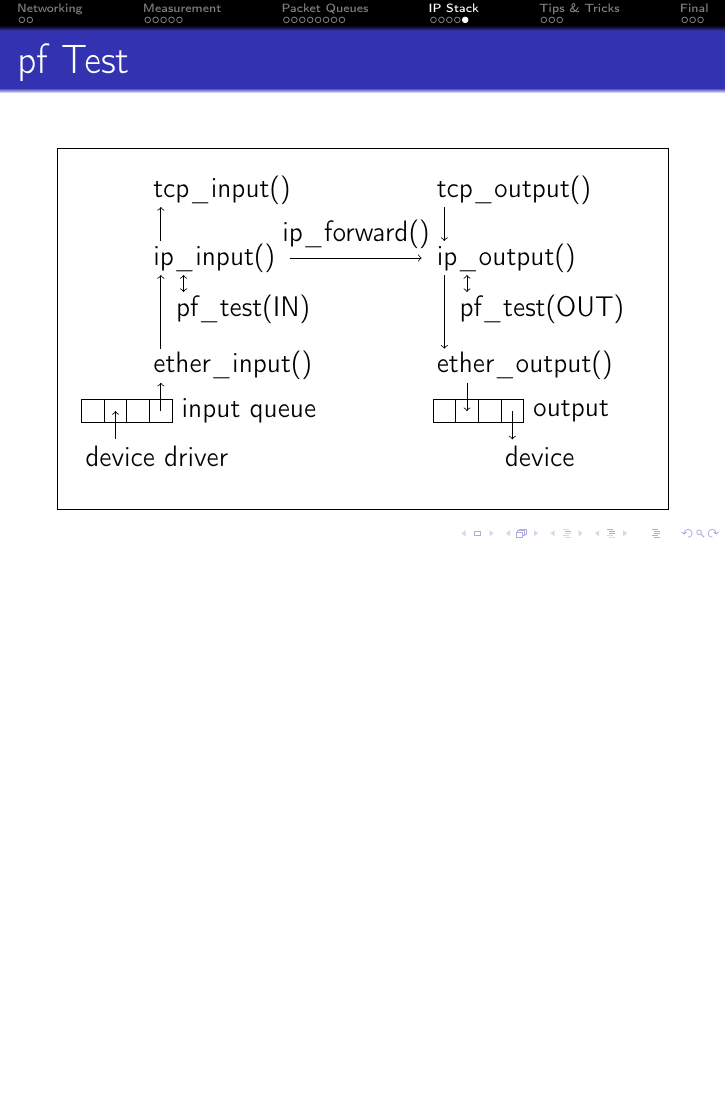
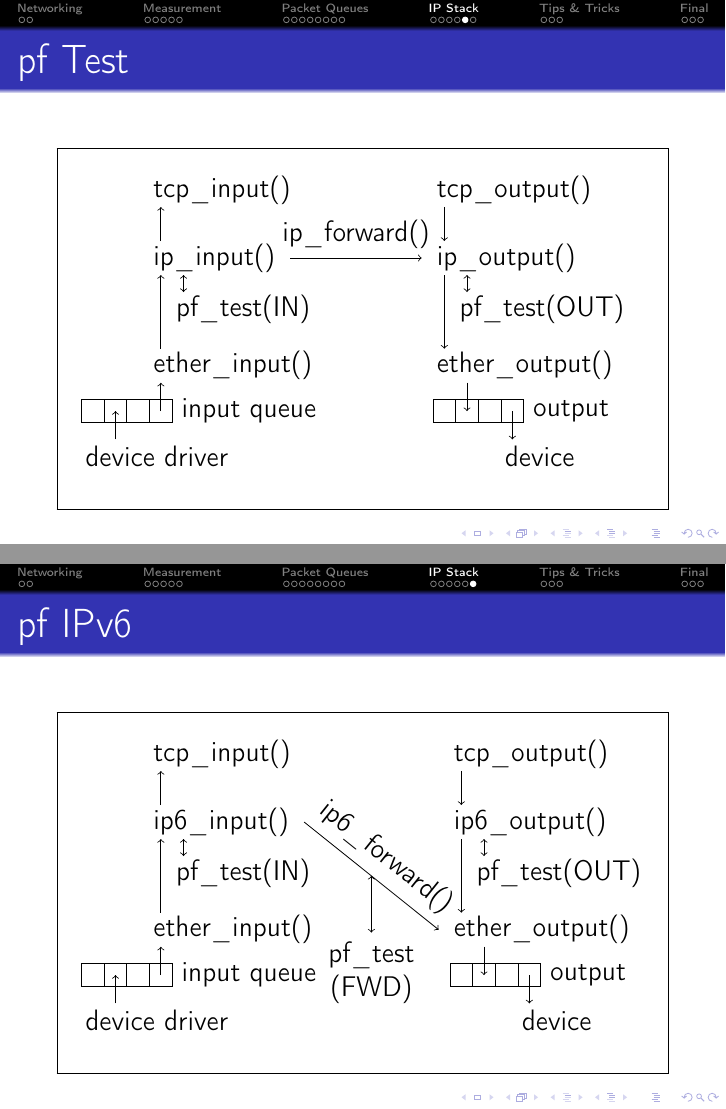
Before and after one commit to bluhm/talk-packetflow, LaTeX slides (packetflow-slides.tex): page 21 of 27 before the commit and pages 21 and 22 of 28 after it, the two joined at a grey line, the shorter picture padded with empty space. Compiled offline with pdfLaTeX.

Commit message:
Add pf IPv6 slide.

```diff
--- a/packetflow-slides.tex
+++ b/packetflow-slides.tex
@@ -711,11 +711,72 @@ ix1:0:txq:3
   \path (node cs:name=ii,anchor=east) +(.1,0) coordinate (ifo) {};
   \path (node cs:name=io,anchor=west) +(-.1,0) coordinate (ifi) {};
   \draw[->] (ifo) -- (ifi) node [midway,above] {ip\_forward()};
-
 \end{tikzpicture}
 \end{framed}
 \end{frame}
 
-\subsection{bpf Tcpdump}
+\subsection{pf IPv6}
+\begin{frame}{pf IPv6}
+\begin{framed}
+\begin{tikzpicture}
+  \draw (0,0)
+    node (idd) [right] {device driver} ++(.1,.6)
+    rectangle ++(.4,.4) rectangle ++(.4,-.4)
+    rectangle ++(.4,.4) rectangle ++(.4,-.4) ++(0,.2)
+    node (iq) [right] {input queue} ++(-.5,.8)
+    node (ei) [right] {ether\_input()} ++(0.4,1)
+    node (pi) [right] {pf\_test(IN)} ++(-0.4,.9)
+    node (ii) [right] {ip6\_input()} ++(0,1.2)
+    node (ti) [right] {tcp\_input()} ++(5.3,0)
+
+    node (to) [right] {tcp\_output()} ++(0,-1.2)
+    node (io) [right] {ip6\_output()} ++(0.4,-.9)
+    node (po) [right] {pf\_test(OUT)} ++(-0.4,-1)
+    node (eo) [right] {ether\_output()} ++(.1,-.6)
+    rectangle ++(.4,-.4) rectangle ++(.4,.4)
+    rectangle ++(.4,-.4) rectangle ++(.4,.4) ++(0,-.2)
+    node (oq) [right] {output} ++(-.5,-.8)
+    node (odd) [right] {device} ++(.1,-.6);
+  \path (node cs:name=idd,anchor=west) +(.3+1*.4,.3) coordinate (iddo) {};
+  \path (node cs:name=iq,anchor=west) +(-.2-2*.4,0) coordinate (iqi) {};
+  \draw[->] (iddo) -- (iqi);
+  \path (node cs:name=iq,anchor=west) +(-.2,0) coordinate (iqo) {};
+  \path (node cs:name=ei,anchor=west) +(.3,-.3) coordinate (iei) {};
+  \draw[->] (iqo) -- (iei);
+  \path (node cs:name=ei,anchor=west) +(.3,.3) coordinate (eio) {};
+  \path (node cs:name=ii,anchor=west) +(.3,-.3) coordinate (iii) {};
+  \draw[->] (eio) -- (iii);
+  \path (node cs:name=ii,anchor=west) +(.3,.3) coordinate (iio) {};
+  \path (node cs:name=ti,anchor=west) +(.3,-.3) coordinate (tii) {};
+  \draw[->] (iio) -- (tii);
+  \path (node cs:name=ii,anchor=west) +(.7,-.3) coordinate (iip) {};
+  \path (node cs:name=pi,anchor=west) +(.3,.3) coordinate (pii) {};
+  \draw[<->] (iip) -- (pii);
+
+  \path (node cs:name=to,anchor=west) +(.3,-.3) coordinate (too) {};
+  \path (node cs:name=io,anchor=west) +(.3,.3) coordinate (ioi) {};
+  \draw[->] (too) -- (ioi);
+  \path (node cs:name=io,anchor=west) +(.3,-.3) coordinate (ioo) {};
+  \path (node cs:name=eo,anchor=west) +(.3,.3) coordinate (eoi) {};
+  \draw[->] (ioo) -- (eoi);
+  \path (node cs:name=eo,anchor=west) +(.3+1*.4,-.3) coordinate (eoo) {};
+  \path (node cs:name=oq,anchor=west) +(-.2-2*.4,0) coordinate (oqi) {};
+  \draw[->] (eoo) -- (oqi);
+  \path (node cs:name=oq,anchor=west) +(-.2,0) coordinate (oqo) {};
+  \path (node cs:name=odd,anchor=west) +(.3,.3) coordinate (oddi) {};
+  \draw[->] (oqo) -- (oddi);
+  \path (node cs:name=io,anchor=west) +(.7,-.3) coordinate (iop) {};
+  \path (node cs:name=po,anchor=west) +(.3,.3) coordinate (poi) {};
+  \draw[<->] (iop) -- (poi);
+
+  \path (node cs:name=ii,anchor=east) +(.1,0) coordinate (ifo) {};
+  \path (node cs:name=eo,anchor=west) +(-.1,0) coordinate (ifi) {};
+  \draw[->] (ifo) -- (ifi) node (if) [midway,above,sloped] {ip6\_forward()};
+  \draw[<->] (node cs:name=if,anchor=south) -- +(0,-1)
+    node (pf) [below,align=center] {pf\_test\\ (FWD)};
+\end{tikzpicture}
+\end{framed}
+\end{frame}
+
 
 \subsection{Pseudo Devices}
```
Also changed, not shown: packetflow-slides.tex (2 more changed lines).
